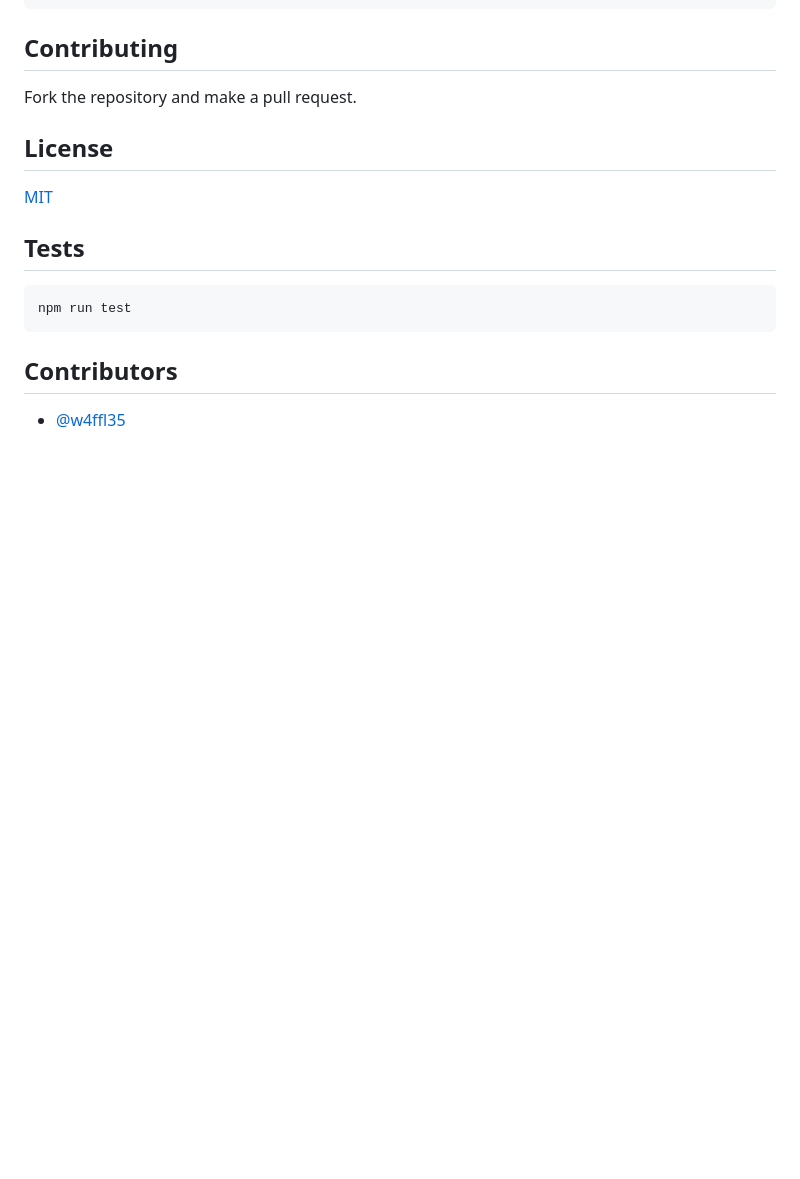
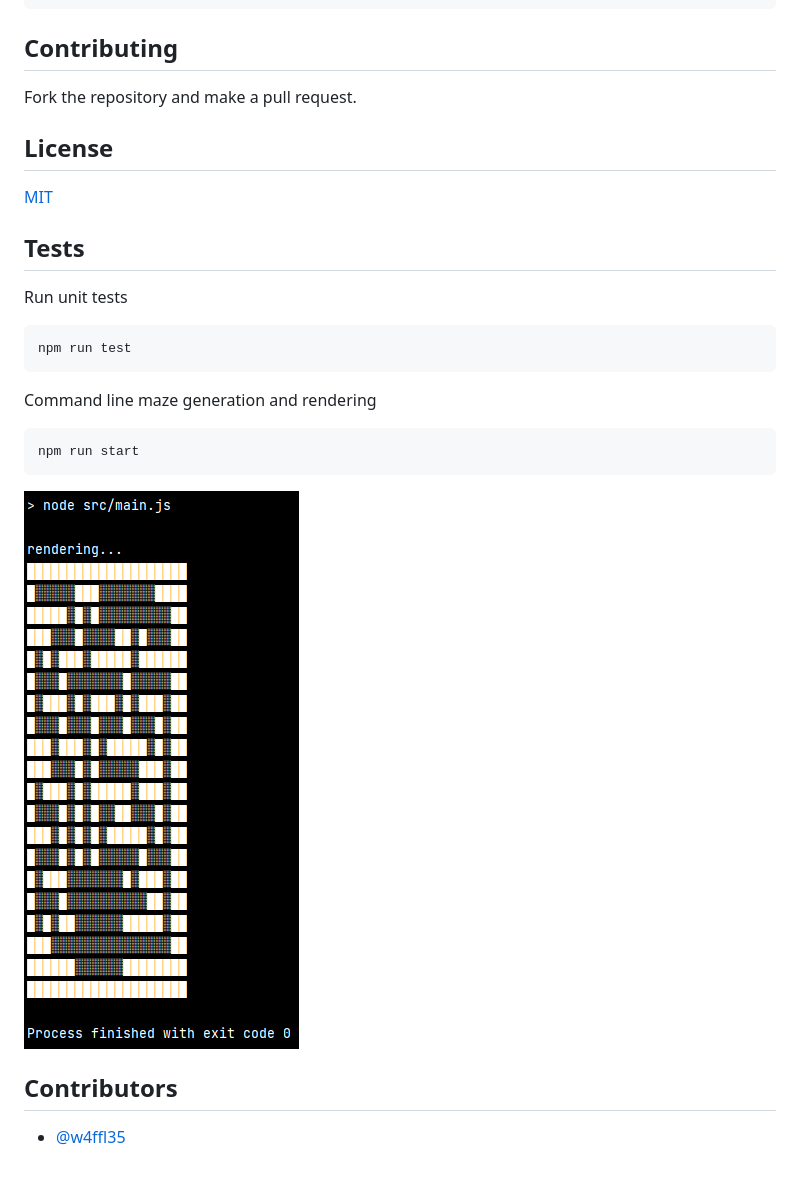
Before and after one commit to w4ffl35/node-maze-generator, a Markdown page: README.md, the part around the change. Rendered like a GitHub page; pictures changed too: sample_maze_output.png (added); blank space fills up the shorter version.

Commit message:
Minor readme update

```diff
--- a/README.md
+++ b/README.md
@@ -101,7 +101,15 @@ Fork the repository and make a pull request.
 
 ## Tests
 
+Run unit tests
+
     npm run test
+
+Command line maze generation and rendering
+
+    npm run start
+
+![img_2.png](sample_maze_output.png)
 
 ## Contributors
 
```
